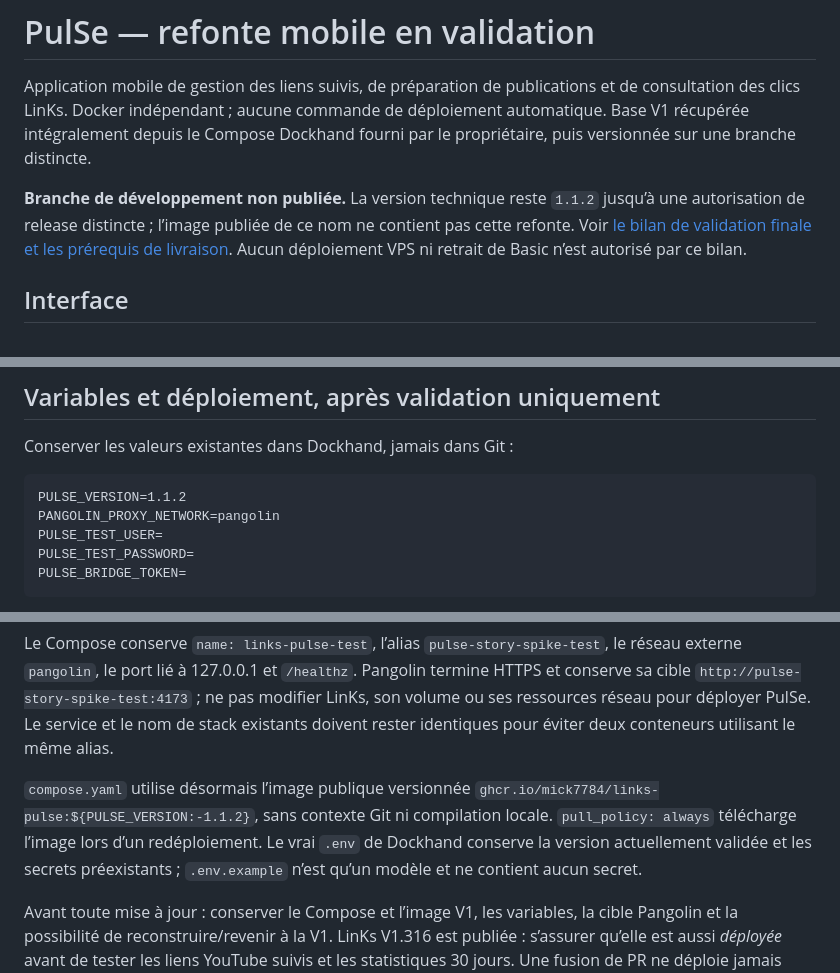
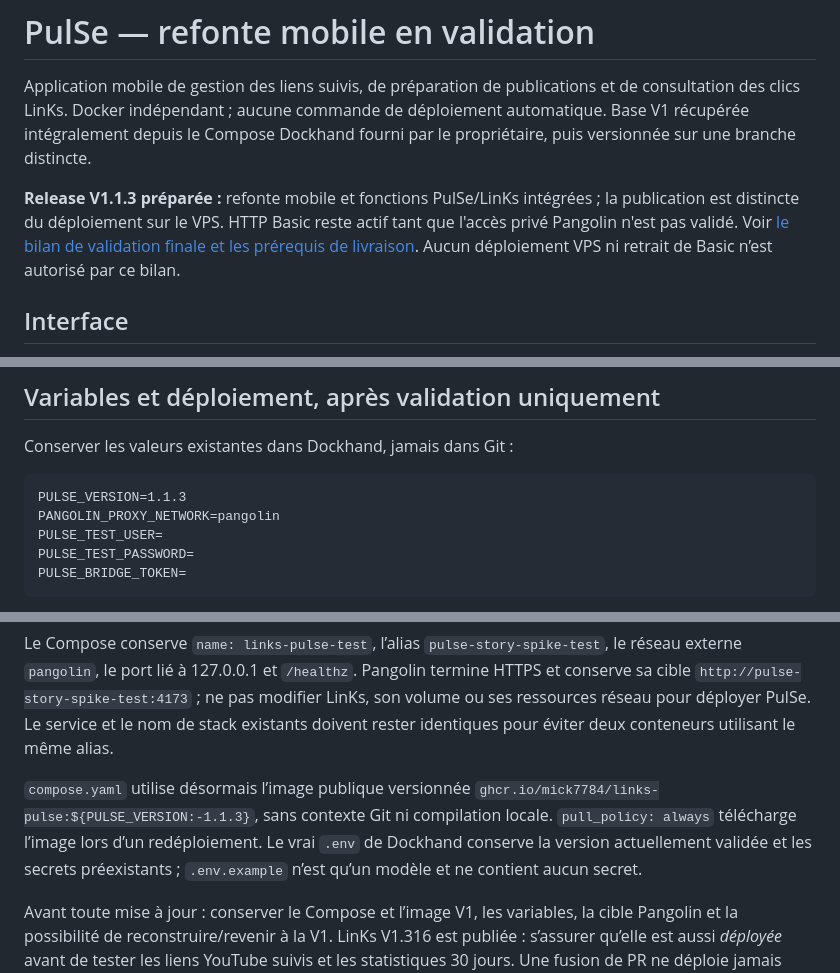
Before and after one commit to Mick7784/PulSe, a Markdown page: README.md, 3 parts joined by grey strips. Rendered like a GitHub page.

Commit message:
release: display v1.1.3 consistently while retaining existing private access

````diff
--- a/README.md
+++ b/README.md
@@ -2,7 +2,7 @@
 
 Application mobile de gestion des liens suivis, de préparation de publications et de consultation des clics LinKs. Docker indépendant ; aucune commande de déploiement automatique. Base V1 récupérée intégralement depuis le Compose Dockhand fourni par le propriétaire, puis versionnée sur une branche distincte.
 
-**Branche de développement non publiée.** La version technique reste `1.1.2` jusqu’à une autorisation de release distincte ; l’image publiée de ce nom ne contient pas cette refonte. Voir [le bilan de validation finale et les prérequis de livraison](docs/VALIDATION-FINALE.md). Aucun déploiement VPS ni retrait de Basic n’est autorisé par ce bilan.
+**Release V1.1.3 préparée :** refonte mobile et fonctions PulSe/LinKs intégrées ; la publication est distincte du déploiement sur le VPS. HTTP Basic reste actif tant que l'accès privé Pangolin n'est pas validé. Voir [le bilan de validation finale et les prérequis de livraison](docs/VALIDATION-FINALE.md). Aucun déploiement VPS ni retrait de Basic n’est autorisé par ce bilan.
 
 ## Interface
 
@@ -66,7 +66,7 @@ Les métadonnées proviennent de `/latest-video.json` de LinKs ; aucune deuxièm
 Conserver les valeurs existantes dans Dockhand, jamais dans Git :
 
 ```dotenv
-PULSE_VERSION=1.1.2
+PULSE_VERSION=1.1.3
 PANGOLIN_PROXY_NETWORK=pangolin
 PULSE_TEST_USER=
 PULSE_TEST_PASSWORD=
@@ -77,7 +77,7 @@ PULSE_BRIDGE_TOKEN=
 
 Le Compose conserve `name: links-pulse-test`, l’alias `pulse-story-spike-test`, le réseau externe `pangolin`, le port lié à 127.0.0.1 et `/healthz`. Pangolin termine HTTPS et conserve sa cible `http://pulse-story-spike-test:4173` ; ne pas modifier LinKs, son volume ou ses ressources réseau pour déployer PulSe. Le service et le nom de stack existants doivent rester identiques pour éviter deux conteneurs utilisant le même alias.
 
-`compose.yaml` utilise désormais l’image publique versionnée `ghcr.io/mick7784/links-pulse:${PULSE_VERSION:-1.1.2}`, sans contexte Git ni compilation locale. `pull_policy: always` télécharge l’image lors d’un redéploiement. Le vrai `.env` de Dockhand conserve la version actuellement validée et les secrets préexistants ; `.env.example` n’est qu’un modèle et ne contient aucun secret.
+`compose.yaml` utilise désormais l’image publique versionnée `ghcr.io/mick7784/links-pulse:${PULSE_VERSION:-1.1.3}`, sans contexte Git ni compilation locale. `pull_policy: always` télécharge l’image lors d’un redéploiement. Le vrai `.env` de Dockhand conserve la version actuellement validée et les secrets préexistants ; `.env.example` n’est qu’un modèle et ne contient aucun secret.
 
 Avant toute mise à jour : conserver le Compose et l’image V1, les variables, la cible Pangolin et la possibilité de reconstruire/revenir à la V1. LinKs V1.316 est publiée : s’assurer qu’elle est aussi *déployée* avant de tester les liens YouTube suivis et les statistiques 30 jours. Une fusion de PR ne déploie jamais PulSe. Depuis la V1.1.1, le pipeline de release publie une image GHCR versionnée depuis `main` après validation ; le déploiement reste manuel dans Dockhand.
 
````
